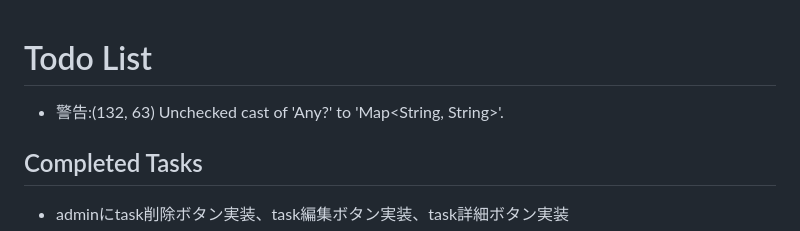
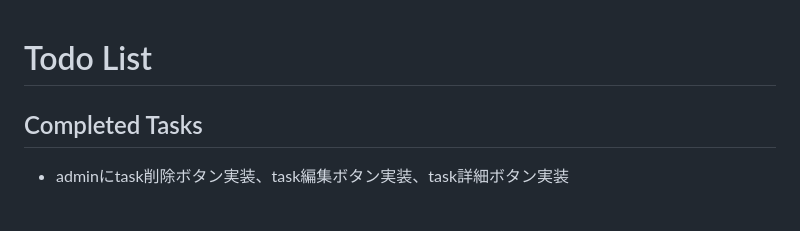
Before and after one commit to kigawa-net/keruta, a Markdown page: todo.md, the part around the change. Drawn GitHub-style; blank space fills up the shorter version.

```diff
--- a/todo.md
+++ b/todo.md
@@ -1,6 +1,5 @@
 # Todo List
 
-* 警告:(132, 63) Unchecked cast of 'Any?' to 'Map<String, String>'.
 
 ## Completed Tasks
 
```
